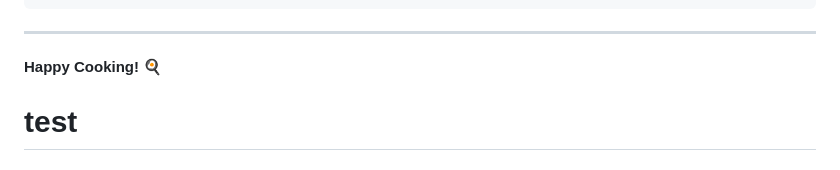
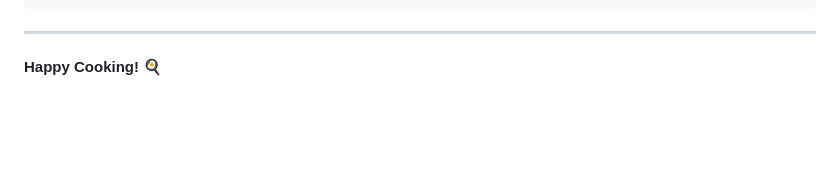
Before and after one commit to TheCyberLeader/recipes, a Markdown page: README.md, the part around the change. GitHub-like rendering; blank space fills up the shorter version.

Commit message:
Revert "test direct push to main"
This reverts commit 07ca743b9278da1deec31c9cec3eb65ca3e5e98d.

```diff
--- a/README.md
+++ b/README.md
@@ -125,4 +125,3 @@ Brief description
 ---
 
 **Happy Cooking!** 🍳
-# test
```
